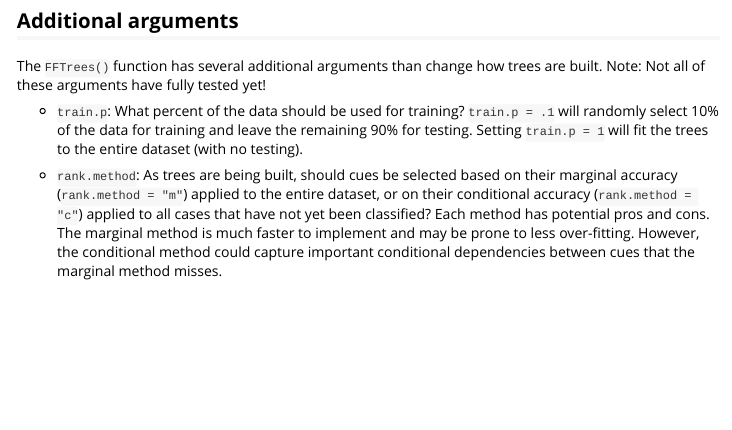
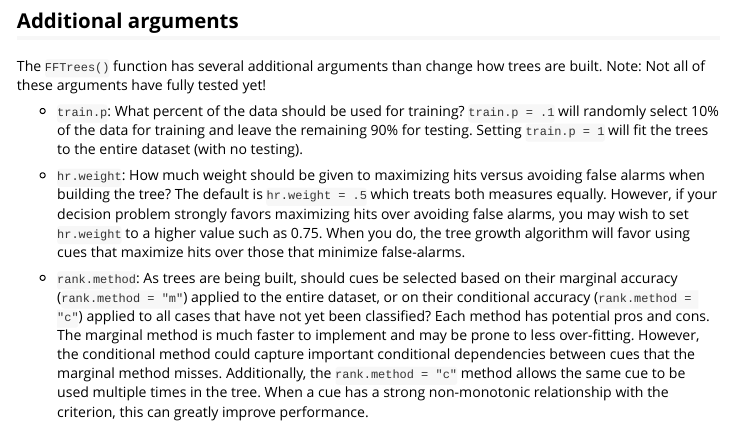
Before and after one commit to ndphillips/FFTrees, an R Markdown document (vignettes/FFTrees_function.Rmd): the page in a window 1100 px wide, from 3390 px down. Rendered offline with R 4.5, knitr and Pandoc, with nearby package versions; some code elsewhere in the file could not run offline.

Commit message:
Minor documentation updates

```diff
--- a/vignettes/FFTrees_function.Rmd
+++ b/vignettes/FFTrees_function.Rmd
@@ -152,4 +152,6 @@ The `FFTrees()` function has several additional arguments than change how trees
 
 - `train.p`: What percent of the data should be used for training? `train.p = .1` will randomly select 10% of the data for training and leave the remaining 90% for testing. Setting `train.p = 1` will fit the trees to the entire dataset (with no testing).
 
-- `rank.method`: As trees are being built, should cues be selected based on their marginal accuracy (`rank.method = "m"`) applied to the entire dataset, or on their conditional accuracy (`rank.method = "c"`) applied to all cases that have not yet been classified? Each method has potential pros and cons. The marginal method is much faster to implement and may be prone to less over-fitting. However, the conditional method could capture important conditional dependencies between cues that the marginal method misses.
+- `hr.weight`: How much weight should be given to maximizing hits versus avoiding false alarms when building the tree? The default is `hr.weight = .5` which treats both measures equally. However, if your decision problem strongly favors maximizing hits over avoiding false alarms, you may wish to set `hr.weight` to a higher value such as 0.75. When you do, the tree growth algorithm will favor using cues that maximize hits over those that minimize false-alarms.
+
+- `rank.method`: As trees are being built, should cues be selected based on their marginal accuracy (`rank.method = "m"`) applied to the entire dataset, or on their conditional accuracy (`rank.method = "c"`) applied to all cases that have not yet been classified? Each method has potential pros and cons. The marginal method is much faster to implement and may be prone to less over-fitting. However, the conditional method could capture important conditional dependencies between cues that the marginal method misses. Additionally, the `rank.method = "c"` method allows the same cue to be used multiple times in the tree. When a cue has a strong non-monotonic relationship with the criterion, this can greatly improve performance.
```
Also changed, not shown: R/FFTrees.R (+2 -4 lines), R/growFFTrees_function.R (+0 -1 lines), 1 other file.
